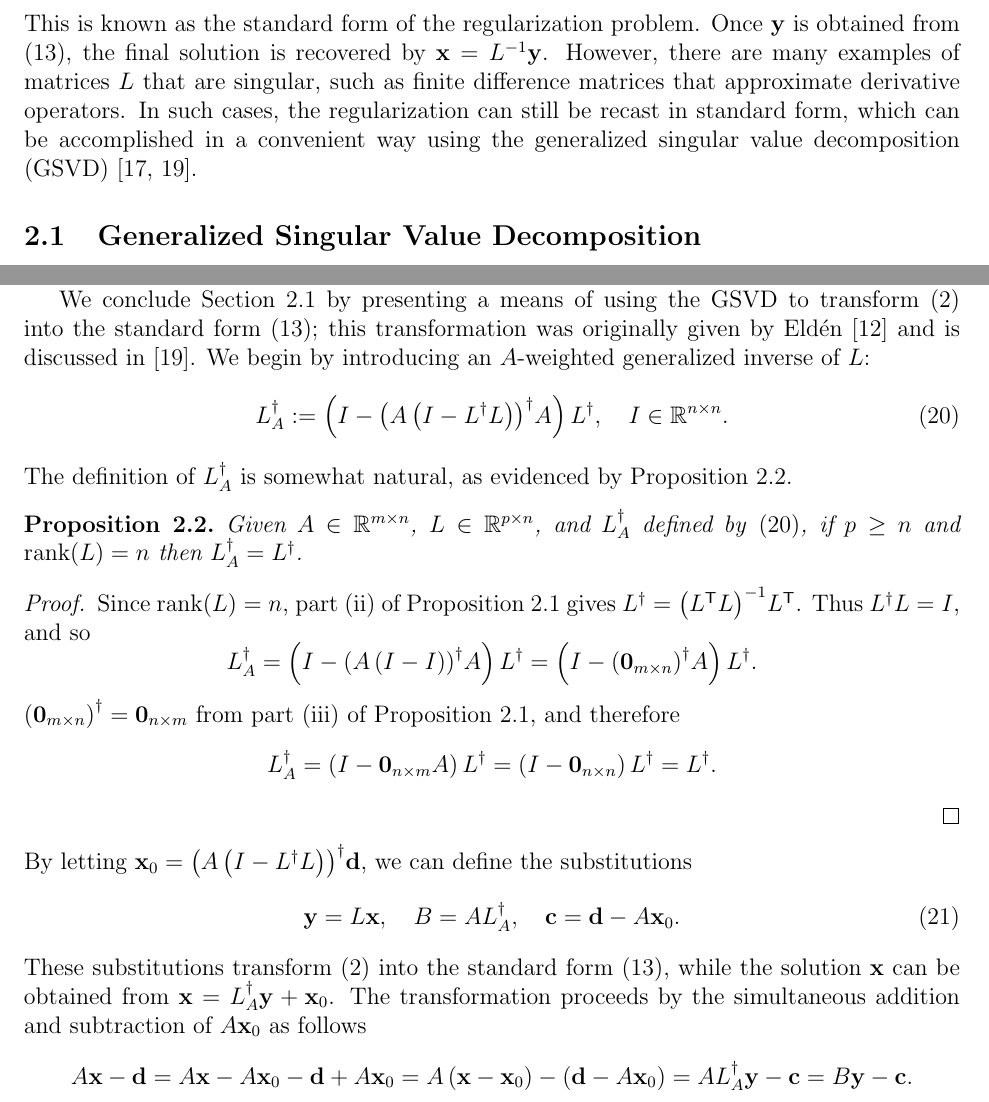
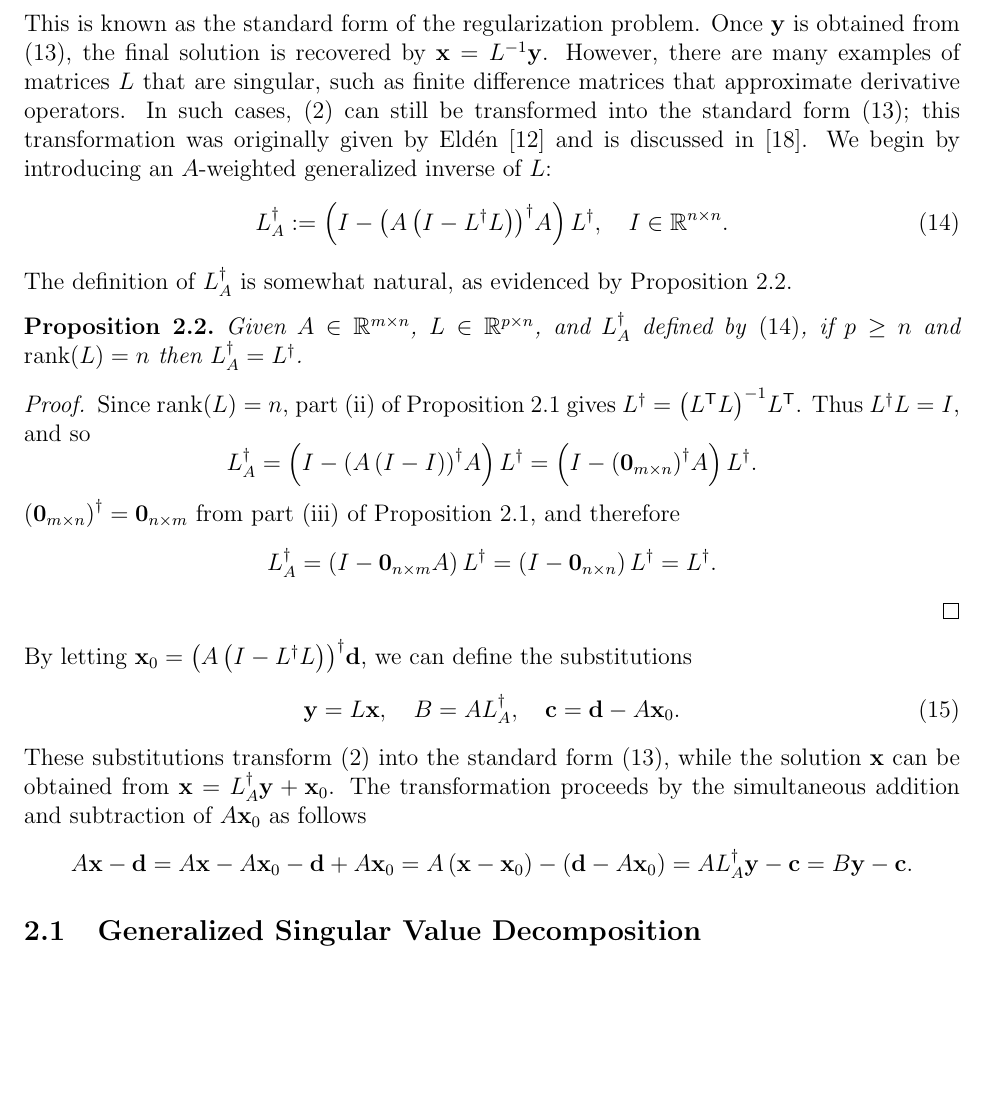
Before and after one commit to mjbyrne2/Parameter-Estimation, a LaTeX document (Parameter-Functions-Paper.tex): two parts of pages 6 and 7 of 27 before the commit and part of page 6 of 27 after it, the two joined at a grey line, cut so that both start at the same text, the shorter picture padded with empty space. Compiled offline with pdfLaTeX.

Commit message:
Moved standard form transformation in Parameter Functions paper.

```diff
--- a/Parameter-Functions-Paper.tex
+++ b/Parameter-Functions-Paper.tex
@@ -272,7 +272,30 @@ If the matrix $L$ in \eqref{eq:TikSol2} is non-singular, then the substitutions
 \mathbf{y}(\regparam) = \argmin_{\mathbf{y} \in \mathbb{R}^n} \left\{\|B\mathbf{y} - \cVec\|_2^2 + \regparam^2\|\mathbf{y}\|_2^2\right\}.
 \label{eq:TikSol Standard Form}
 \end{equation}
-This is known as the standard form of the regularization problem. Once $\mathbf{y}$ is obtained from \eqref{eq:TikSol Standard Form}, the final solution is recovered by $\xVec = L^{-1}\mathbf{y}$.  However, there are many examples of matrices $L$ that are singular, such as finite difference matrices that approximate derivative operators. In such cases, the regularization can still be recast in standard form, which can be accomplished in a convenient way using the generalized singular value decomposition (GSVD) \cite{HansenGSVD,Hansen:98}.
+This is known as the standard form of the regularization problem. Once $\mathbf{y}$ is obtained from \eqref{eq:TikSol Standard Form}, the final solution is recovered by $\xVec = L^{-1}\mathbf{y}$.  However, there are many examples of matrices $L$ that are singular, such as finite difference matrices that approximate derivative operators. In such cases, \eqref{eq:TikSol2} can still be transformed into the standard form \eqref{eq:TikSol Standard Form}; this transformation was originally given by Eld\'{e}n \cite{Elden} and is discussed in \cite{Hansen:98}. We begin by introducing an $A$-weighted generalized inverse of $L$:
+\begin{equation}
+\label{eq:A-weighted inverse of L}
+    \pinv{L}_A := \left(I - \pinv{\left(A\left(I - \pinv{L}L\right)\right)}A\right)\pinv{L}, \quad I \in \mathbb{R}^{n \times n}.
+\end{equation}
+The definition of $\pinv{L}_A$ is somewhat natural, as evidenced by Proposition \ref{prop:Pseudoinverse of L}.
+
+\begin{proposition}
+\label{prop:Pseudoinverse of L}
+Given $A \in \mathbb{R}^{m \times n}$, $L \in \mathbb{R}^{p \times n}$, and $\pinv{L}_A$ defined by \eqref{eq:A-weighted inverse of L}, if $p \geq n$ and $\rank(L) = n$ then $\pinv{L}_A = \pinv{L}$.
+\end{proposition}
+\begin{proof}
+Since $\rank(L) = n$, part \ref{prop:Left inverse} of Proposition \ref{prop:Special pseudoinverses} gives $\pinv{L} = \inv{\left(\trans{L}L\right)}\trans{L}$. Thus $\pinv{L}L = I$, and so
+\[\pinv{L}_A = \left(I - \pinv{\left(A\left(I - I\right)\right)}A\right)\pinv{L} = \left(I - \pinv{\left(\zeroVec_{m \times n}\right)}A\right)\pinv{L}.\]
+$\pinv{\left(\zeroVec_{m \times n}\right)} = \zeroVec_{n \times m}$ from part \ref{prop:Zero Pseudoinverse} of Proposition \ref{prop:Special pseudoinverses}, and therefore
+\[\pinv{L}_A = \left(I - \zeroVec_{n \times m}A\right)\pinv{L} = \left(I - \zeroVec_{n \times n}\right)\pinv{L} = \pinv{L}.\]
+\end{proof}
+\noindent By letting $\xVec_0 = \pinv{\left(A\left(I - \pinv{L}L\right)\right)}\dVec$, we can define the substitutions
+\begin{equation}
+\label{eq:Standard Form Substitutions}
+    \yVec = L\xVec, \quad B = A\pinv{L}_A, \quad \cVec = \dVec - A\xVec_0.
+\end{equation}
+These substitutions transform \eqref{eq:TikSol2} into the standard form \eqref{eq:TikSol Standard Form}, while the solution $\xVec$ can be obtained from $\xVec = \pinv{L}_A \yVec + \xVec_0$. The transformation proceeds by the simultaneous addition and subtraction of $A\xVec_0$ as follows
+\[A\xVec - \dVec = A\xVec - A\xVec_0 - \dVec + A\xVec_0 = A\left(\xVec - \xVec_0\right) - \left(\dVec - A\xVec_0\right) = A\pinv{L}_A \yVec - \cVec = B\yVec - \cVec.\]
 
 \subsection{Generalized Singular Value Decomposition} \label{sec:GSVD}
 In light of having to consider two (often very different) matrices $A$ and $L$ in formulations such as \eqref{eq:TikSol2} and \eqref{eq:TikSol3}, a brief discussion of the GSVD is worthwhile. The discussion closely follows the presentation of the GSVD in \cite{ABT}, which uses the assumption that $\nullspace(A) \cap \nullspace(L) = \{\zeroVec\}$. This condition means that the block system matrix in \eqref{eq:TikSol3} has full column rank for the sake of a unique regularized solution $\xVec(\regparam)$. Given real matrices $A$ and $L$ of size $m \times n$ and $p \times n$, respectively, the decompositions
@@ -387,30 +410,10 @@ In terms of the generalized singular values $\gamma_k = \delta_k/\lambda_k$ for
 \xVec(\regparam) = \sum_{k = 1}^{n} \filt_k\left(\regparam,\gamma_k\right) \frac{\svd{\dVec}_k}{\delta_k} Y_{\cdot,k},
 \end{equation}
 which generalizes \eqref{eq:TikSol}. \par
-We conclude Section \ref{sec:GSVD} by presenting a means of using the GSVD to transform \eqref{eq:TikSol2} into the standard form \eqref{eq:TikSol Standard Form}; this transformation was originally given by Eld\'{e}n \cite{Elden} and is discussed in \cite{Hansen:98}. We begin by introducing an $A$-weighted generalized inverse of $L$:
-\begin{equation}
-\label{eq:A-weighted inverse of L}
-    \pinv{L}_A := \left(I - \pinv{\left(A\left(I - \pinv{L}L\right)\right)}A\right)\pinv{L}, \quad I \in \mathbb{R}^{n \times n}.
-\end{equation}
-The definition of $\pinv{L}_A$ is somewhat natural, as evidenced by Proposition \ref{prop:Pseudoinverse of L}.
-
-\begin{proposition}
-\label{prop:Pseudoinverse of L}
-Given $A \in \mathbb{R}^{m \times n}$, $L \in \mathbb{R}^{p \times n}$, and $\pinv{L}_A$ defined by \eqref{eq:A-weighted inverse of L}, if $p \geq n$ and $\rank(L) = n$ then $\pinv{L}_A = \pinv{L}$.
-\end{proposition}
-\begin{proof}
-Since $\rank(L) = n$, part \ref{prop:Left inverse} of Proposition \ref{prop:Special pseudoinverses} gives $\pinv{L} = \inv{\left(\trans{L}L\right)}\trans{L}$. Thus $\pinv{L}L = I$, and so
-\[\pinv{L}_A = \left(I - \pinv{\left(A\left(I - I\right)\right)}A\right)\pinv{L} = \left(I - \pinv{\left(\zeroVec_{m \times n}\right)}A\right)\pinv{L}.\]
-$\pinv{\left(\zeroVec_{m \times n}\right)} = \zeroVec_{n \times m}$ from part \ref{prop:Zero Pseudoinverse} of Proposition \ref{prop:Special pseudoinverses}, and therefore
-\[\pinv{L}_A = \left(I - \zeroVec_{n \times m}A\right)\pinv{L} = \left(I - \zeroVec_{n \times n}\right)\pinv{L} = \pinv{L}.\]
-\end{proof}
-\noindent By letting $\xVec_0 = \pinv{\left(A\left(I - \pinv{L}L\right)\right)}\dVec$, we can define the substitutions
-\begin{equation}
-\label{eq:Standard Form Substitutions}
-    \yVec = L\xVec, \quad B = A\pinv{L}_A, \quad \cVec = \dVec - A\xVec_0.
-\end{equation}
-These substitutions transform \eqref{eq:TikSol2} into the standard form \eqref{eq:TikSol Standard Form}, while the solution $\xVec$ can be obtained from $\xVec = \pinv{L}_A \yVec + \xVec_0$. The transformation proceeds by the simultaneous addition and subtraction of $A\xVec_0$ as follows
-\[A\xVec - \dVec = A\xVec - A\xVec_0 - \dVec + A\xVec_0 = A\left(\xVec - \xVec_0\right) - \left(\dVec - A\xVec_0\right) = A\pinv{L}_A \yVec - \cVec = B\yVec - \cVec.\]
+% We conclude Section \ref{sec:GSVD} by mentioning an application of the GSVD to the standard form transformation described in Section \ref{sec:Preliminaries}. From \cite{HansenGSVD,Hansen:98}, one can write
+% \begin{equation}
+%     \pinv{L}_A = , \quad \xVec_0 = \sum_{j=p+1}^{n}
+% \end{equation}
 
 \subsection{Multiparameter Tikhonov regularization} \label{sec:Multiparameter}
 For $\ell = 1,\ldots,p$, let $\wVec^{(\ell)} \in \mathbb{R}^n$ be vectors containing the non-negative weights that satisfies
```
Also changed, not shown: Parameter-Functions-Paper.tex (2 more changed lines).
